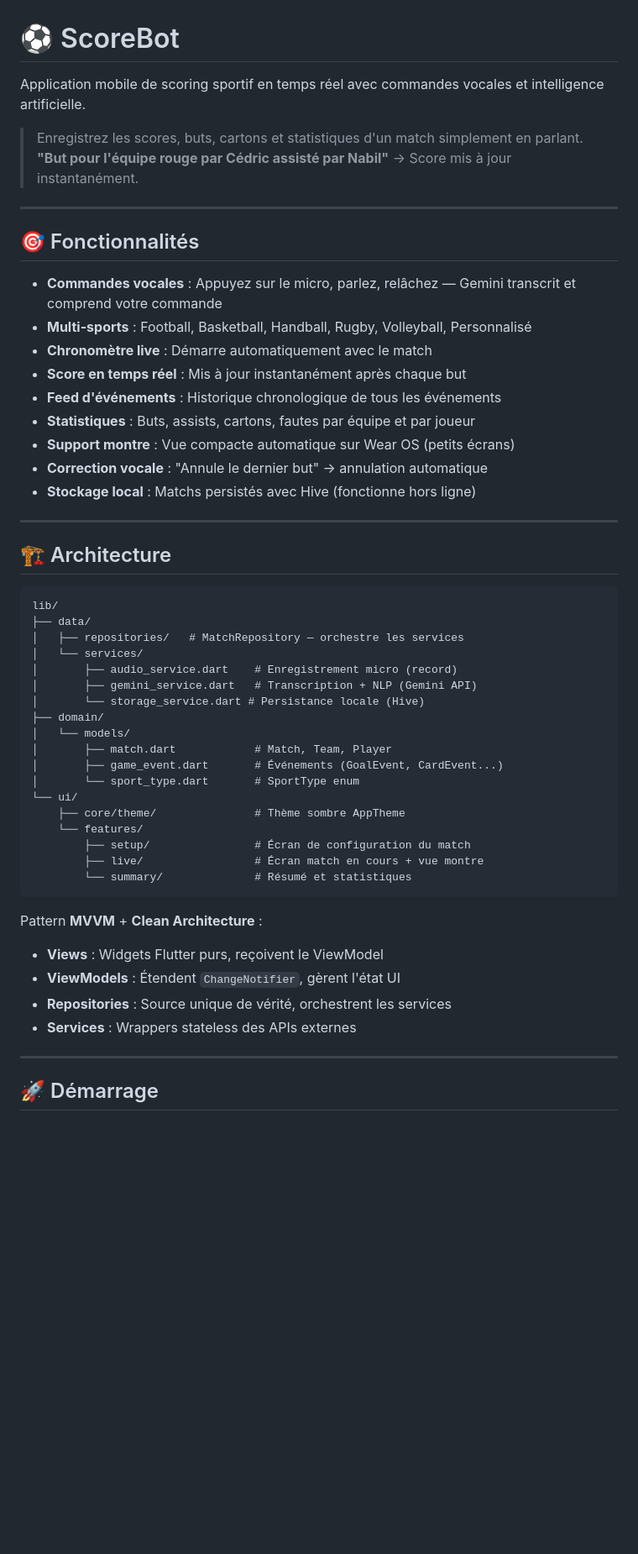
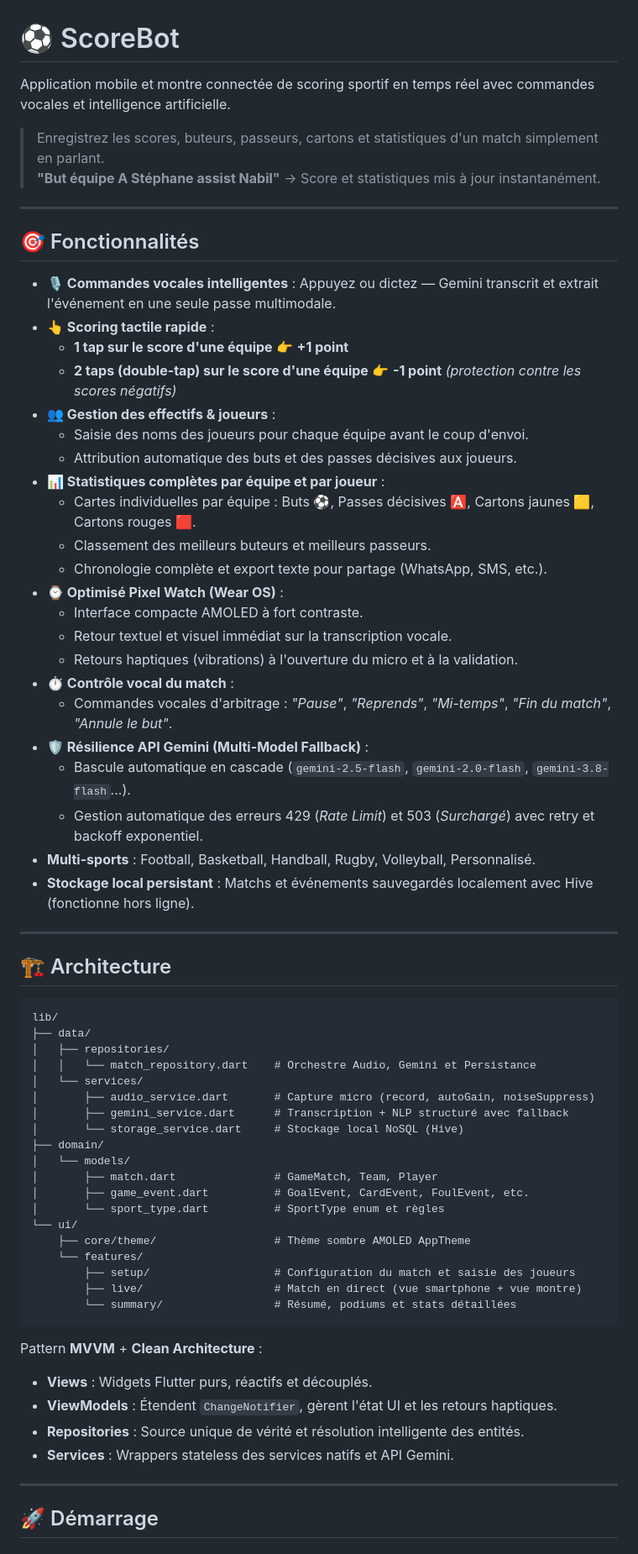
Before and after one commit to GadgoodLas/scoreBot, a Markdown page: README.md, the part around one of its changes. Shown at 84% size. GitHub-like rendering; blank space fills up the shorter version.

Commit message:
docs: mise à jour complète du README avec support Wear OS, scoring tactile et stats joueurs

````diff
--- a/README.md
+++ b/README.md
@@ -1,23 +1,36 @@
 # ⚽ ScoreBot
 
-Application mobile de scoring sportif en temps réel avec commandes vocales et intelligence artificielle.
+Application mobile et montre connectée de scoring sportif en temps réel avec commandes vocales et intelligence artificielle.
 
-> Enregistrez les scores, buts, cartons et statistiques d'un match simplement en parlant.
-> **"But pour l'équipe rouge par Cédric assisté par Nabil"** → Score mis à jour instantanément.
+> Enregistrez les scores, buteurs, passeurs, cartons et statistiques d'un match simplement en parlant.
+> **"But équipe A Stéphane assist Nabil"** → Score et statistiques mis à jour instantanément.
 
 ---
 
 ## 🎯 Fonctionnalités
 
-- **Commandes vocales** : Appuyez sur le micro, parlez, relâchez — Gemini transcrit et comprend votre commande
-- **Multi-sports** : Football, Basketball, Handball, Rugby, Volleyball, Personnalisé
-- **Chronomètre live** : Démarre automatiquement avec le match
-- **Score en temps réel** : Mis à jour instantanément après chaque but
-- **Feed d'événements** : Historique chronologique de tous les événements
-- **Statistiques** : Buts, assists, cartons, fautes par équipe et par joueur
-- **Support montre** : Vue compacte automatique sur Wear OS (petits écrans)
-- **Correction vocale** : "Annule le dernier but" → annulation automatique
-- **Stockage local** : Matchs persistés avec Hive (fonctionne hors ligne)
+- **🎙️ Commandes vocales intelligentes** : Appuyez ou dictez — Gemini transcrit et extrait l'événement en une seule passe multimodale.
+- **👆 Scoring tactile rapide** :
+  - **1 tap sur le score d'une équipe** 👉 **+1 point**
+  - **2 taps (double-tap) sur le score d'une équipe** 👉 **-1 point** *(protection contre les scores négatifs)*
+- **👥 Gestion des effectifs & joueurs** :
+  - Saisie des noms des joueurs pour chaque équipe avant le coup d'envoi.
+  - Attribution automatique des buts et des passes décisives aux joueurs.
+- **📊 Statistiques complètes par équipe et par joueur** :
+  - Cartes individuelles par équipe : Buts ⚽, Passes décisives 🅰️, Cartons jaunes 🟨, Cartons rouges 🟥.
+  - Classement des meilleurs buteurs et meilleurs passeurs.
+  - Chronologie complète et export texte pour partage (WhatsApp, SMS, etc.).
+- **⌚ Optimisé Pixel Watch (Wear OS)** :
+  - Interface compacte AMOLED à fort contraste.
+  - Retour textuel et visuel immédiat sur la transcription vocale.
+  - Retours haptiques (vibrations) à l'ouverture du micro et à la validation.
+- **⏱️ Contrôle vocal du match** :
+  - Commandes vocales d'arbitrage : *"Pause"*, *"Reprends"*, *"Mi-temps"*, *"Fin du match"*, *"Annule le but"*.
+- **🛡️ Résilience API Gemini (Multi-Model Fallback)** :
+  - Bascule automatique en cascade (`gemini-2.5-flash`, `gemini-2.0-flash`, `gemini-3.8-flash`...).
+  - Gestion automatique des erreurs 429 (*Rate Limit*) et 503 (*Surchargé*) avec retry et backoff exponentiel.
+- **Multi-sports** : Football, Basketball, Handball, Rugby, Volleyball, Personnalisé.
+- **Stockage local persistant** : Matchs et événements sauvegardés localement avec Hive (fonctionne hors ligne).
 
 ---
 
@@ -26,29 +39,30 @@ Application mobile de scoring sportif en temps réel avec commandes vocales et i
 ```
 lib/
 ├── data/
-│   ├── repositories/   # MatchRepository — orchestre les services
+│   ├── repositories/
+│   │   └── match_repository.dart    # Orchestre Audio, Gemini et Persistance
 │   └── services/
-│       ├── audio_service.dart    # Enregistrement micro (record)
-│       ├── gemini_service.dart   # Transcription + NLP (Gemini API)
-│       └── storage_service.dart # Persistance locale (Hive)
+│       ├── audio_service.dart       # Capture micro (record, autoGain, noiseSuppress)
+│       ├── gemini_service.dart      # Transcription + NLP structuré avec fallback
+│       └── storage_service.dart     # Stockage local NoSQL (Hive)
 ├── domain/
 │   └── models/
-│       ├── match.dart            # Match, Team, Player
-│       ├── game_event.dart       # Événements (GoalEvent, CardEvent...)
-│       └── sport_type.dart       # SportType enum
+│       ├── match.dart               # GameMatch, Team, Player
+│       ├── game_event.dart          # GoalEvent, CardEvent, FoulEvent, etc.
+│       └── sport_type.dart          # SportType enum et règles
 └── ui/
-    ├── core/theme/               # Thème sombre AppTheme
+    ├── core/theme/                  # Thème sombre AMOLED AppTheme
     └── features/
-        ├── setup/                # Écran de configuration du match
-        ├── live/                 # Écran match en cours + vue montre
-        └── summary/              # Résumé et statistiques
+        ├── setup/                   # Configuration du match et saisie des joueurs
+        ├── live/                    # Match en direct (vue smartphone + vue montre)
+        └── summary/                 # Résumé, podiums et stats détaillées
 ```
 
 Pattern **MVVM** + **Clean Architecture** :
-- **Views** : Widgets Flutter purs, reçoivent le ViewModel
-- **ViewModels** : Étendent `ChangeNotifier`, gèrent l'état UI
-- **Repositories** : Source unique de vérité, orchestrent les services
-- **Services** : Wrappers stateless des APIs externes
+- **Views** : Widgets Flutter purs, réactifs et découplés.
+- **ViewModels** : Étendent `ChangeNotifier`, gèrent l'état UI et les retours haptiques.
+- **Repositories** : Source unique de vérité et résolution intelligente des entités.
+- **Services** : Wrappers stateless des services natifs et API Gemini.
 
 ---
 
````
Also changed, not shown: other parts of README.md (+58 -65 lines).
